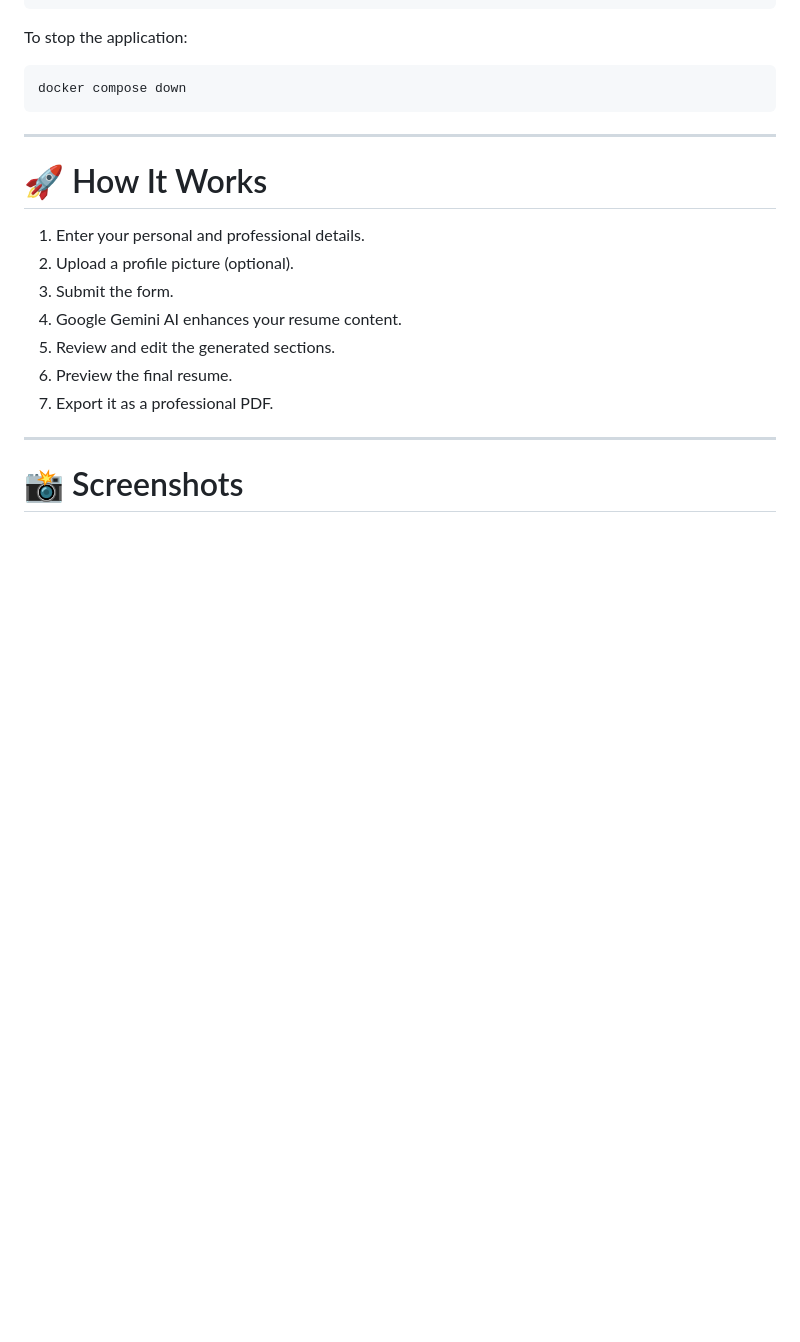
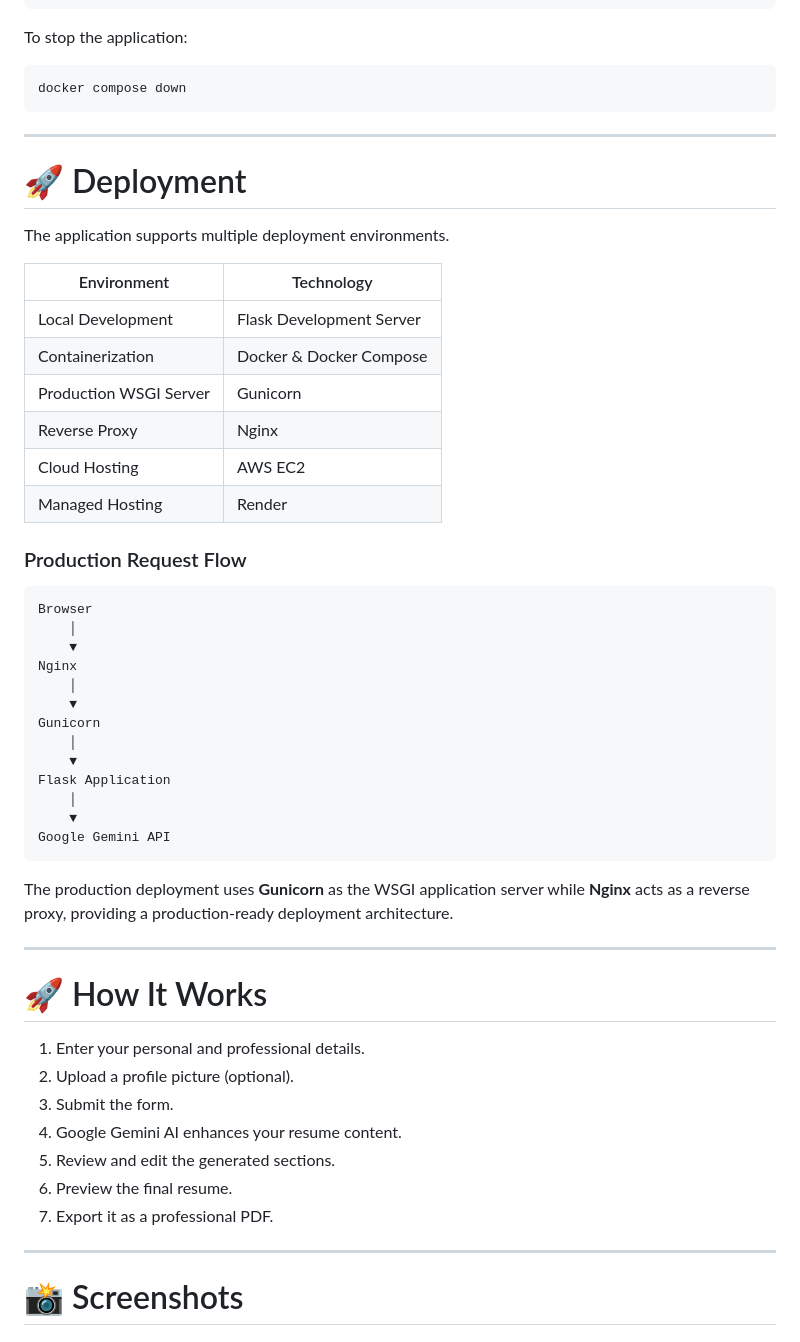
Before and after one commit to gg0ku1/ai-resume-builder, a Markdown page: README.md, the part around one of its changes. GitHub-like rendering; blank space fills up the shorter version.

````diff
--- a/README.md
+++ b/README.md
@@ -198,6 +219,41 @@ To stop the application:
 ```bash
 docker compose down
 ```
+
+---
+
+# 🚀 Deployment
+
+The application supports multiple deployment environments.
+
+| Environment | Technology |
+|-------------|------------|
+| Local Development | Flask Development Server |
+| Containerization | Docker & Docker Compose |
+| Production WSGI Server | Gunicorn |
+| Reverse Proxy | Nginx |
+| Cloud Hosting | AWS EC2 |
+| Managed Hosting | Render |
+
+### Production Request Flow
+
+```text
+Browser
+    │
+    ▼
+Nginx
+    │
+    ▼
+Gunicorn
+    │
+    ▼
+Flask Application
+    │
+    ▼
+Google Gemini API
+```
+
+The production deployment uses **Gunicorn** as the WSGI application server while **Nginx** acts as a reverse proxy, providing a production-ready deployment architecture.
 
 ---
 
````
Also changed, not shown: other parts of README.md (+67 -36 lines), Screenshots/Screenshot6.png (added), Screenshots/Screenshot7.png (added).
